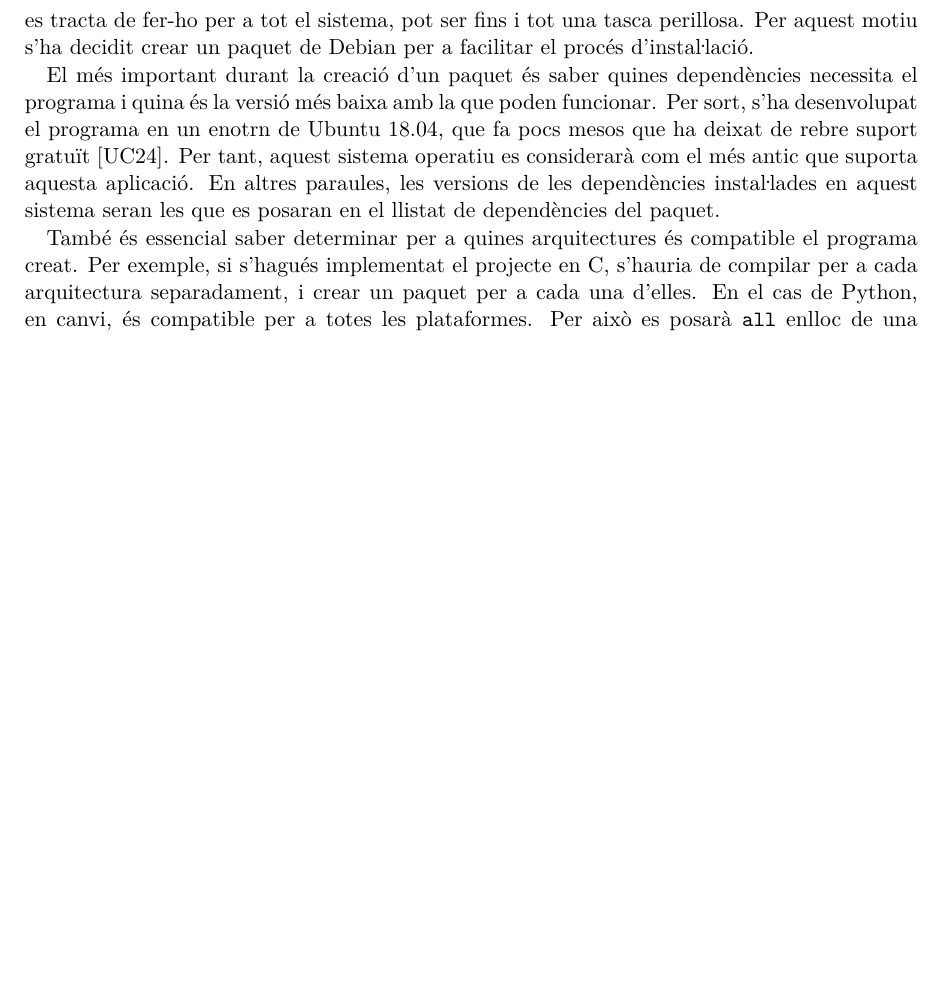
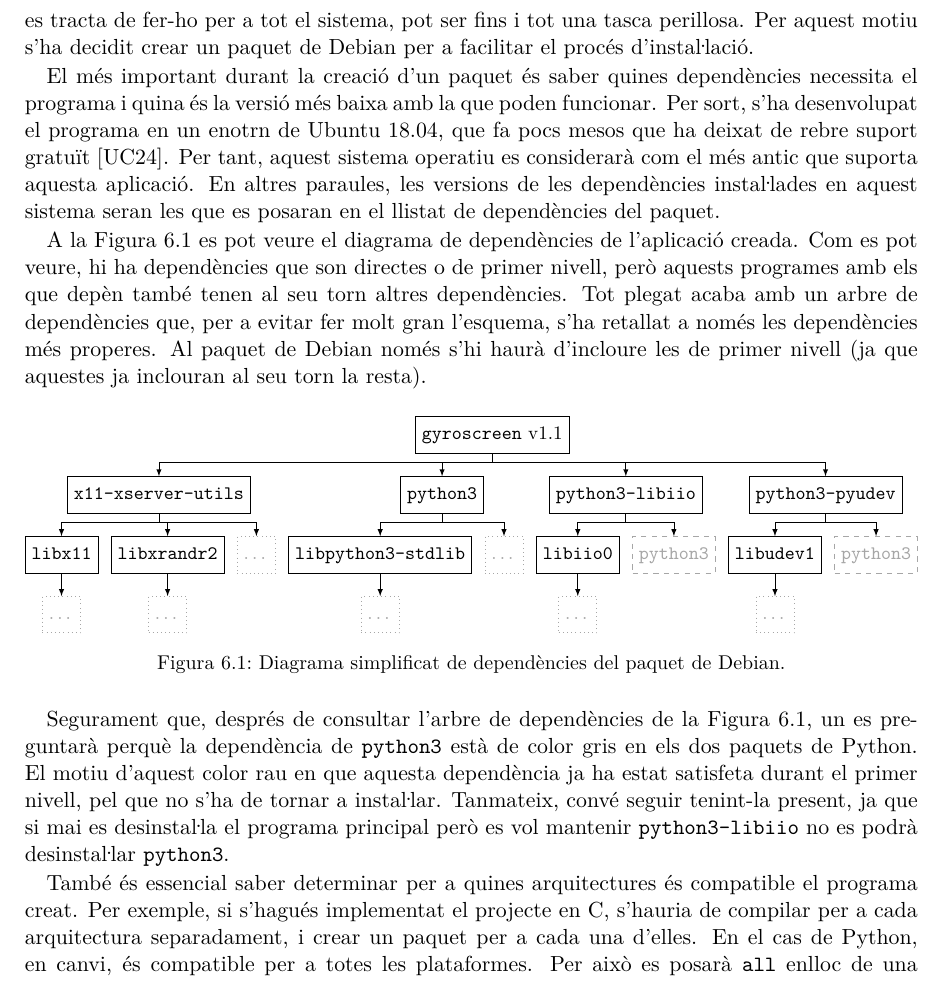
Before and after one commit to royalmo/tfg, a LaTeX thesis (tfg.tex, which reads chapters/06_software_linux.tex, misc/software_dependency_graph.tex): part of page 52 of 69, cut so that both start at the same text, the shorter picture padded with empty space. Compiled offline with pdfLaTeX.

Commit message:
Afegit gràfic de dependències de software

```diff
--- a/chapters/06_software_linux.tex
+++ b/chapters/06_software_linux.tex
@@ -373,6 +373,24 @@ operatiu es considerarà com el més antic que suporta aquesta aplicació. En al
 paraules, les versions de les dependències insta\l.lades en aquest sistema seran
 les que es posaran en el llistat de dependències del paquet.
 
+A la Figura \ref{fig:software-dependency-graph} es pot veure el diagrama de
+dependències de l'aplicació creada. Com es pot veure, hi ha dependències que
+son directes o de primer nivell, però aquests programes amb els que depèn també
+tenen al seu torn altres dependències. Tot plegat acaba amb un arbre de
+dependències que, per a evitar fer molt gran l'esquema, s'ha retallat a només
+les dependències més properes. Al paquet de Debian només s'hi haurà d'incloure
+les de primer nivell (ja que aquestes ja inclouran al seu torn la resta).
+
+\input{misc/software_dependency_graph.tex}
+
+Segurament que, després de consultar l'arbre de dependències de la Figura
+\ref{fig:software-dependency-graph}, un es preguntarà perquè la dependència
+de \texttt{python3} està de color gris en els dos paquets de Python. El motiu
+d'aquest color rau en que aquesta dependència ja ha estat satisfeta durant el
+primer nivell, pel que no s'ha de tornar a insta\l.lar. Tanmateix, convé seguir
+tenint-la present, ja que si mai es desinsta\l.la el programa principal però es
+vol mantenir \texttt{python3-libiio} no es podrà desinsta\l.lar \texttt{python3}.
+
 També és essencial saber determinar per a quines arquitectures és compatible el
 programa creat. Per exemple, si s'hagués implementat el projecte en C, s'hauria
 de compilar per a cada arquitectura separadament, i crear un paquet per a cada
--- /dev/null
+++ b/misc/software_dependency_graph.tex
@@ -0,0 +1,53 @@
+\begin{figure}[ht]
+    \centering
+    \begin{adjustbox}{width=\linewidth}
+    \begin{forest}
+        forked edges,
+        for tree={
+            draw,
+            align=center,
+            edge={-latex}
+        },
+        boxd/.style={
+            draw,
+            dashed,
+        },
+        dotdep/.style={
+            draw,
+            dotted,
+        },
+        [\texttt{gyroscreen} v1.1, name=gyroscreen
+            [\texttt{x11-xserver-utils}
+                [\texttt{libx11}
+                    [\dots, color=black!35, dotdep]
+                ]
+                [\texttt{libxrandr2}
+                    [\dots, color=black!35, dotdep]
+                ]
+                [\dots, color=black!35, dotdep]
+            ]
+            [\texttt{python3}
+                [\texttt{libpython3-stdlib}
+                    [\dots, color=black!35, dotdep]
+                ]
+                [\dots, color=black!35, dotdep]
+            ]
+            [\texttt{python3-libiio}
+                [\texttt{libiio0}
+                    [\dots, color=black!35, dotdep]
+                ]
+                [\texttt{python3}, color=black!35, boxd]
+            ]
+            [\texttt{python3-pyudev}
+                [\texttt{libudev1}
+                    [\dots, color=black!35, dotdep]
+                ]
+                [\texttt{python3}, color=black!35, boxd]
+            ]
+        ]
+    \end{forest}
+    \end{adjustbox}
+
+    \caption{Diagrama simplificat de dependències del paquet de Debian.}
+    \label{fig:software-dependency-graph}
+\end{figure}
--- a/tfg.tex
+++ b/tfg.tex
@@ -7,6 +7,8 @@
 \DeclareSIUnit{\EUR}{\text{\euro}}
 % Per a arbres de dependències
 \usepackage[edges]{forest}
+% Per a que l'arbre de dependències no surti dels marges
+\usepackage{adjustbox}
 
 \addbibresource{misc/tfg.bib}
 
```
